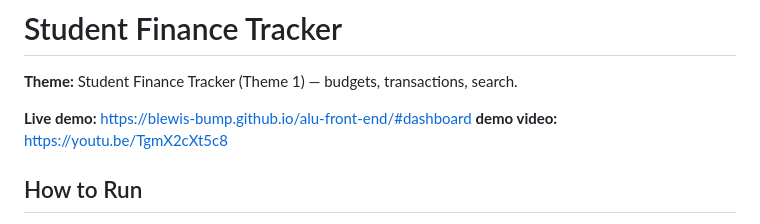
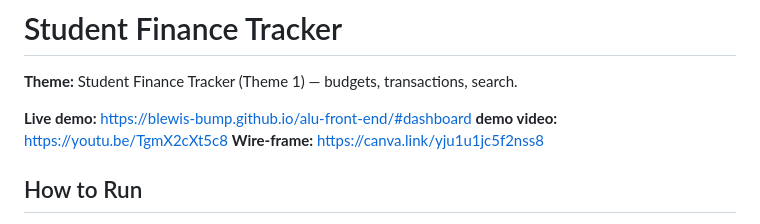
Before and after one commit to blewis-bump/alu-front-end, a Markdown page: README.md, the part around the change. GitHub-like rendering.

```diff
--- a/README.md
+++ b/README.md
@@ -4,6 +4,7 @@
 
 **Live demo:** https://blewis-bump.github.io/alu-front-end/#dashboard
 **demo video:** https://youtu.be/TgmX2cXt5c8
+**Wire-frame:** https://canva.link/yju1u1jc5f2nss8
 
 ## How to Run
 
```
